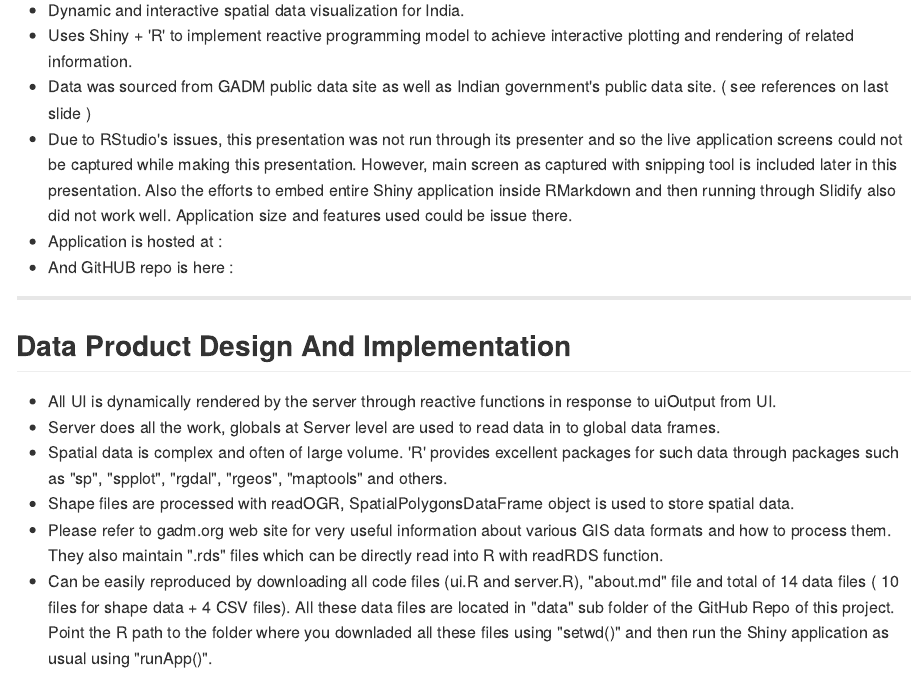
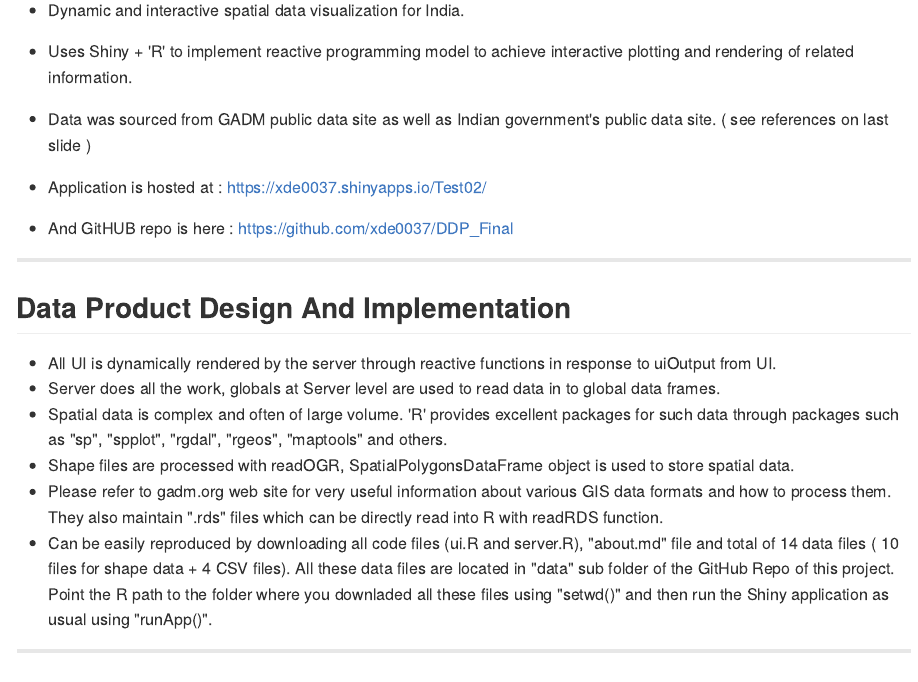
Before and after one commit to xde0037/DDP_Final, an R Markdown document (index.Rmd): the page in a window 1100 px wide, from 90 px down. The pictures show the output file index.md that the author committed with the source, drawn offline in the style of GitHub.

Commit message:
minor update to slides

```diff
--- a/index.Rmd
+++ b/index.Rmd
@@ -18,13 +18,10 @@ knit        : slidify::knit2slides
   rendering of related information.
 - Data was sourced from GADM public data site as well as Indian government's public data site.
   ( see references on last slide )
-- Due to RStudio's issues, this presentation was not run through its presenter and so the
-  live application screens could not be captured while making this presentation. However,
-  main screen as captured with snipping tool is included later in this presentation. Also
-  the efforts to embed entire Shiny application inside RMarkdown and then running through
-  Slidify also did not work well. Application size and features used could be issue there.
-- Application is hosted at :
-- And GitHUB repo is here  :
+
+- Application is hosted at : https://xde0037.shinyapps.io/Test02/
+
+- And GitHUB repo is here  : https://github.com/xde0037/DDP_Final
 
 ---
 
```
Also changed, not shown: index.html, index.md.
